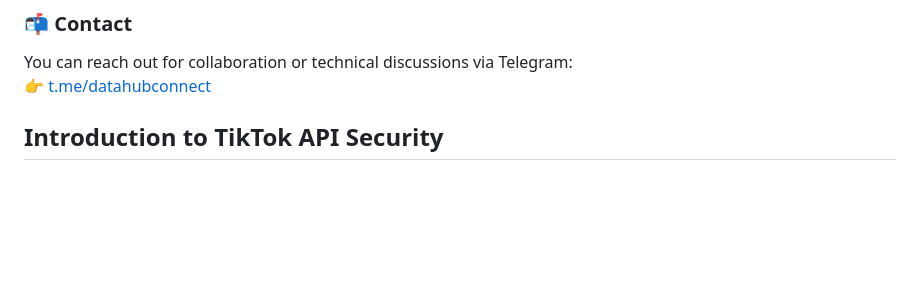
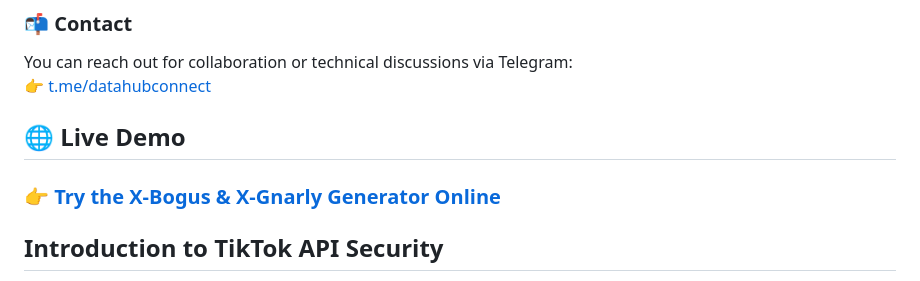
Before and after one commit to NeoVolkov/tiktok-algorithm, a Markdown page: README.md, the part around the change. Rendered like a GitHub page; blank space fills up the shorter version.

```diff
--- a/README.md
+++ b/README.md
@@ -11,6 +11,10 @@
 
 You can reach out for collaboration or technical discussions via Telegram:
 👉 [t.me/datahubconnect](https://t.me/datahubconnect)
+
+## 🌐 Live Demo
+
+### 👉 [**Try the X-Bogus & X-Gnarly Generator Online**](https://neovolkov.github.io/tiktok-algorithm/)
 
 ## Introduction to TikTok API Security
 
```
